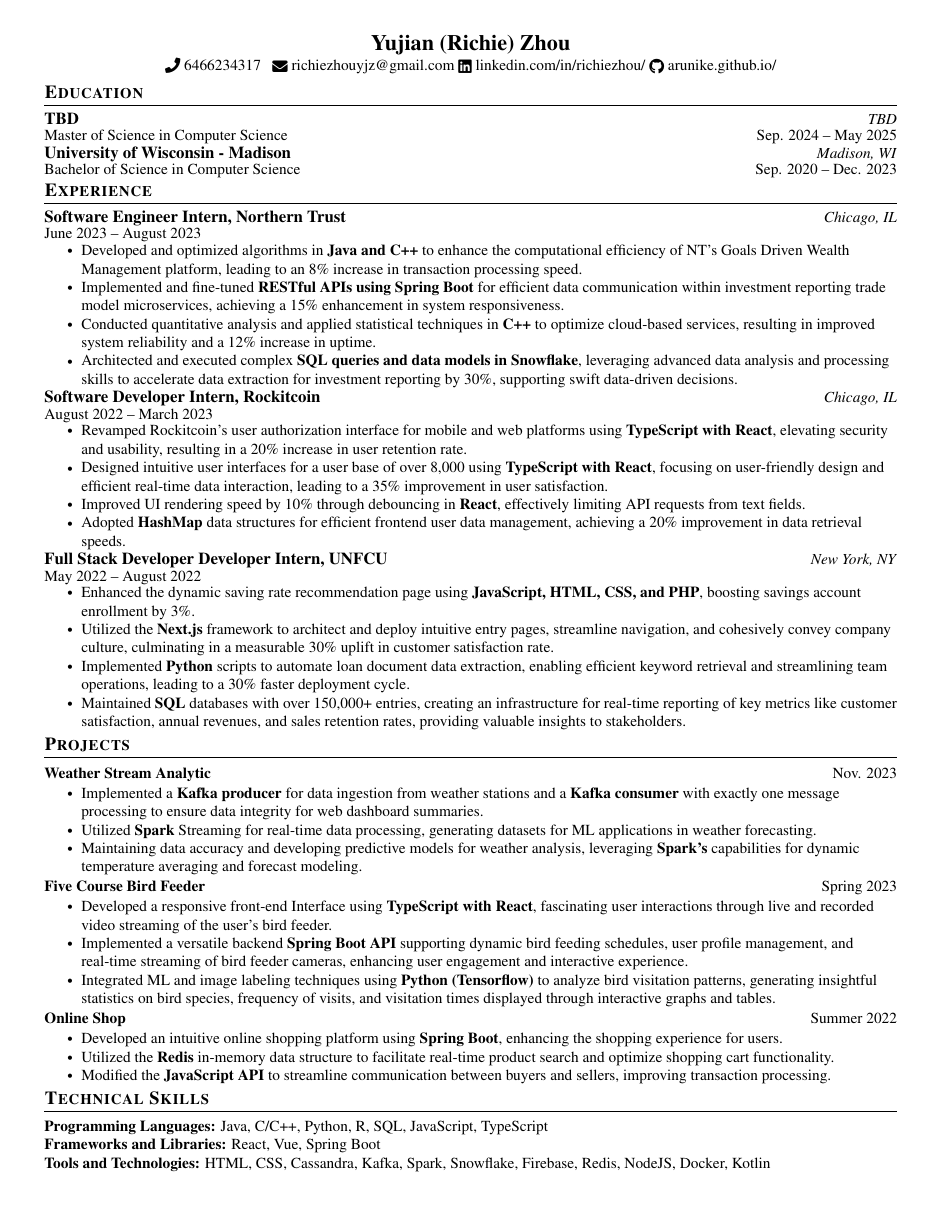
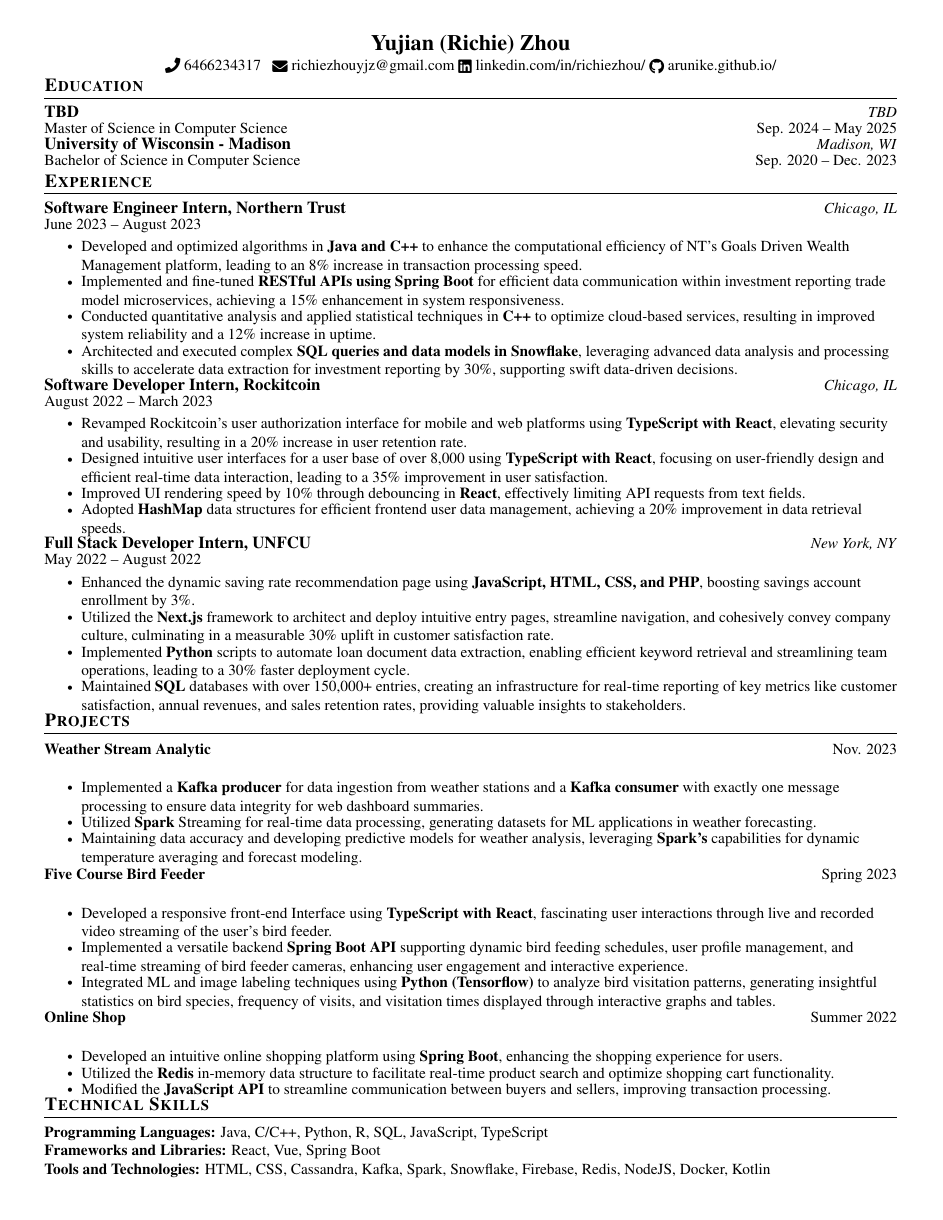
Before and after one commit to arunike/LaTex-Resume, a LaTeX CV (Richies_Resume_Grad.tex): the whole page. Compiled offline with pdfLaTeX.

Commit message:
updated resume

```diff
--- a/Richies_Resume_Grad.tex
+++ b/Richies_Resume_Grad.tex
@@ -60,40 +60,40 @@
     \end{tabular*}\vspace{-10pt}
 }
 
-\newcommand{\resumeSubSubheading}[2]{
+\newcommand{\resumeSubSubheading}[2] {
     \item
     \begin{tabular*}{1.0\textwidth}{l@{\extracolsep{\fill}}r}
 }
 
-\newcommand{\resumeSubItem}[1]{%
+\newcommand{\resumeSubItem}[1] {
   \resumeItem{#1}%
   \vspace{-4pt}%
 }
 
-\newcommand{\resumeSubHeadingListStart}{%
-  \begin{itemize}[leftmargin=0.0in, label={}]%
+\newcommand{\resumeSubHeadingListStart} {
+  \begin{itemize}[leftmargin=0.0in, label={}]
 }
 
-\newcommand{\resumeSubHeadingListEnd}{%
-  \end{itemize}%
-  \vspace{-10pt}%
+\newcommand{\resumeSubHeadingListEnd} {
+  \end{itemize}
+  \vspace{-10pt}
 }
 
-\newcommand{\resumeProjectHeading}[2]{%
-  \vspace{-2pt}\item%
-  \begin{tabular*}{1.0\textwidth}{l@{\extracolsep{\fill}}r}%
-    \small{#1} & \small{#2}\\%
-  \end{tabular*}%
-  \vspace{-8pt}%
+\newcommand{\resumeProjectHeading}[2] {
+  \vspace{-2pt}\item
+  \begin{tabular*} {1.0\textwidth}{l@{\extracolsep{\fill}}r}
+    \small{#1} & \small{#2}\\
+  \end{tabular*}
+  \vspace{-8pt}
 }
 
-\newcommand{\resumeItemListStart}{%
-  \begin{itemize}%
+\newcommand{\resumeItemListStart} {
+  \begin{itemize}
 }
 
-\newcommand{\resumeItemListEnd}{%
-  \end{itemize}%
-  \vspace{-8pt}%
+\newcommand{\resumeItemListEnd} {
+  \end{itemize}
+  \vspace{-8pt}
 }
 
 \renewcommand\labelitemi{$\vcenter{\hbox{\tiny$\bullet$}}$}
@@ -114,12 +115,12 @@
   \section{Education}
     \resumeSubHeadingListStart
         \resumeSubheading
-            {TBD\vspace{-3pt}}{TBD}
-            {Master of Science in Computer Science}{Sep. 2024 -- May 2025}
-            \vspace{-3pt}
+          {\textbf{\href{https://} {TBD\vspace{-3pt}}}} {TBD}
+          {Master of Science in Computer Science} {Sep. 2024 -- May 2025}
+        \vspace{-3pt}
         \resumeSubheading
-            {University of Wisconsin - Madison\vspace{-3pt}}{Madison, WI}
-            {Bachelor of Science in Computer Science}{Sep. 2020 -- Dec. 2023}
+          {\textbf{\href{https://cdis.wisc.edu/} {University of Wisconsin - Madison\vspace{-3pt}}}} {Madison, WI}
+          {Bachelor of Science in Computer Science} {Sep. 2020 -- Dec. 2023}
     \resumeSubHeadingListEnd
   \vspace{-5pt}
 
@@ -137,7 +138,7 @@
         \resumeItemListEnd
 
       \resumeSubheading
-        {Software Developer Intern, Rockitcoin\vspace{-3pt}} {Chicago, IL}
+        {\textbf{\href{https://www.rockitcoin.com/} {Software Developer Intern, Rockitcoin\vspace{-3pt}}}} {Chicago, IL}
         {August 2022 -- March 2023} {}
         \resumeItemListStart
           \resumeItem{Revamped Rockitcoin's user authorization interface for mobile and web platforms using \textbf{TypeScript with React}, elevating security and usability, resulting in a 20\% increase in user retention rate.}
@@ -147,7 +148,7 @@
       \resumeItemListEnd
 
       \resumeSubheading
-        {Full Stack Developer Developer Intern, UNFCU\vspace{-3pt}} {New York, NY}
+      {\textbf{\href{https://www.unfcu.org/} {Full Stack Developer Intern, UNFCU\vspace{-3pt}}}} {New York, NY}
         {May 2022 -- August 2022} {}
         \resumeItemListStart
           \resumeItem{Enhanced the dynamic saving rate recommendation page using \textbf{JavaScript, HTML, CSS, and PHP}, boosting savings account enrollment by 3\%.}
```
Also changed, not shown: Richies_Resume_Grad.pdf, Richies_Resume_Grad.tex (11 more changed lines).
